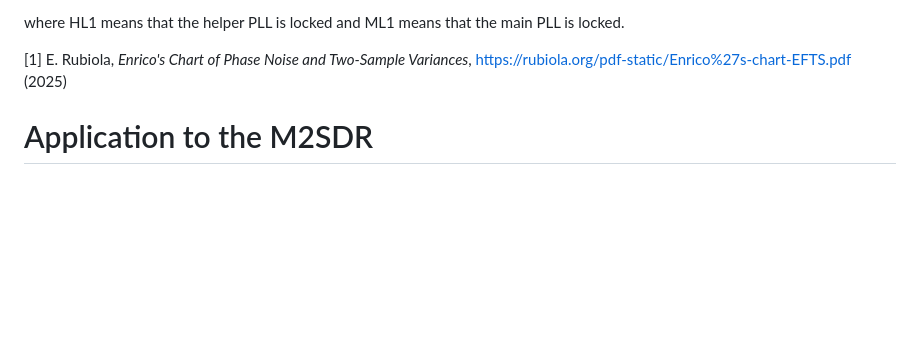
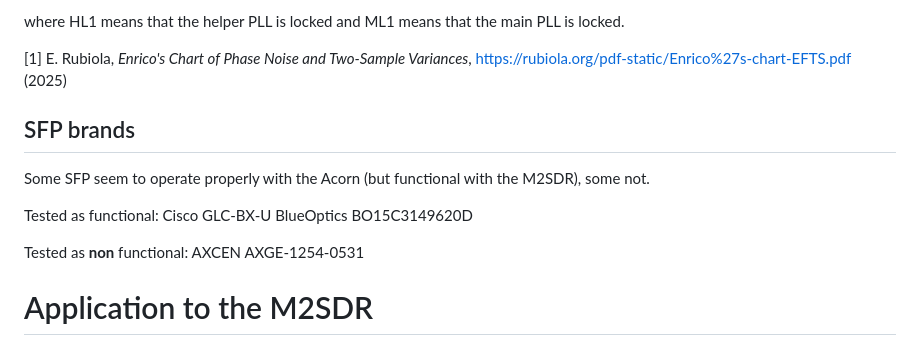
Before and after one commit to oscimp/wr_acorn, a Markdown page: README.md, the part around the change. Drawn GitHub-style; blank space fills up the shorter version.

```diff
--- a/README.md
+++ b/README.md
@@ -58,6 +58,14 @@ where HL1 means that the helper PLL is locked and ML1 means that the main PLL is
 locked.
 
 [1] E. Rubiola, *Enrico's Chart of Phase Noise and Two-Sample Variances*, https://rubiola.org/pdf-static/Enrico%27s-chart-EFTS.pdf (2025)
+
+## SFP brands
+
+Some SFP seem to operate properly with the Acorn (but functional with the M2SDR), some not.
+
+Tested as functional: Cisco GLC-BX-U BlueOptics BO15C3149620D
+
+Tested as **non** functional: AXCEN AXGE-1254-0531
 
 # Application to the M2SDR
 
```
